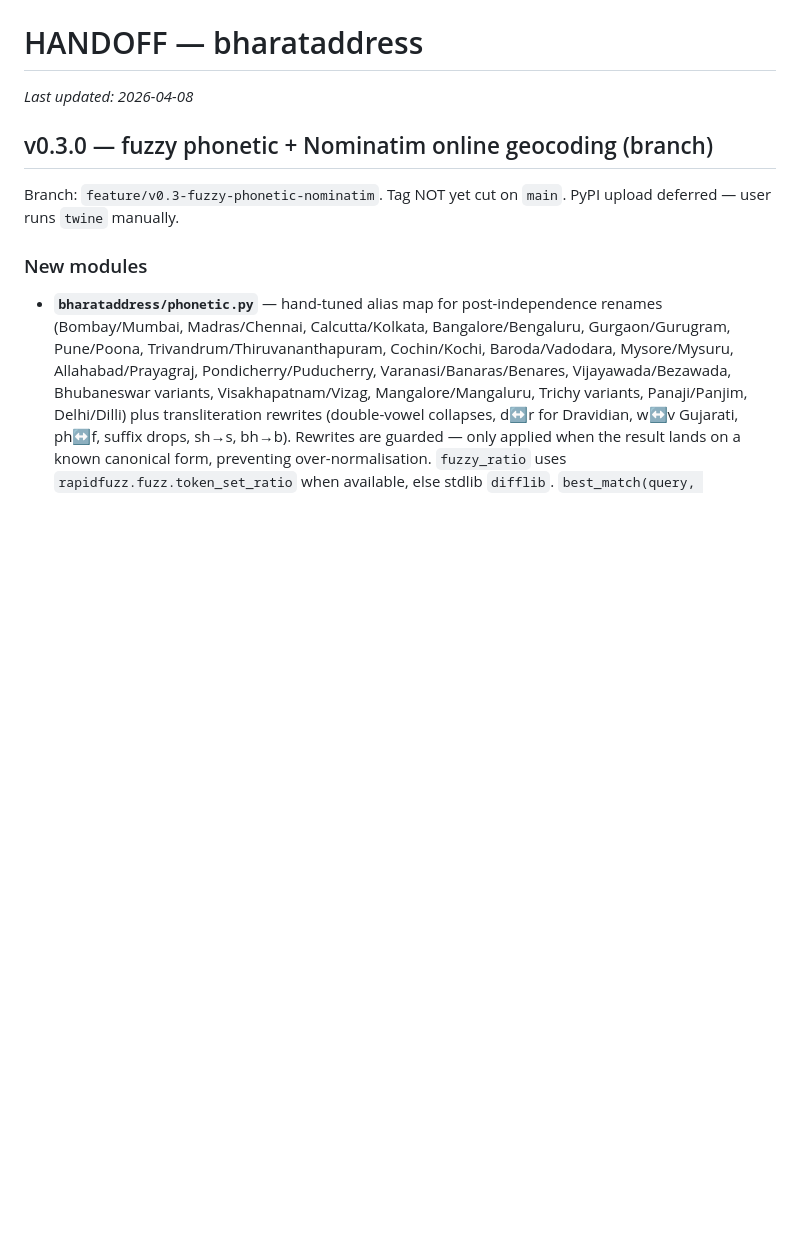
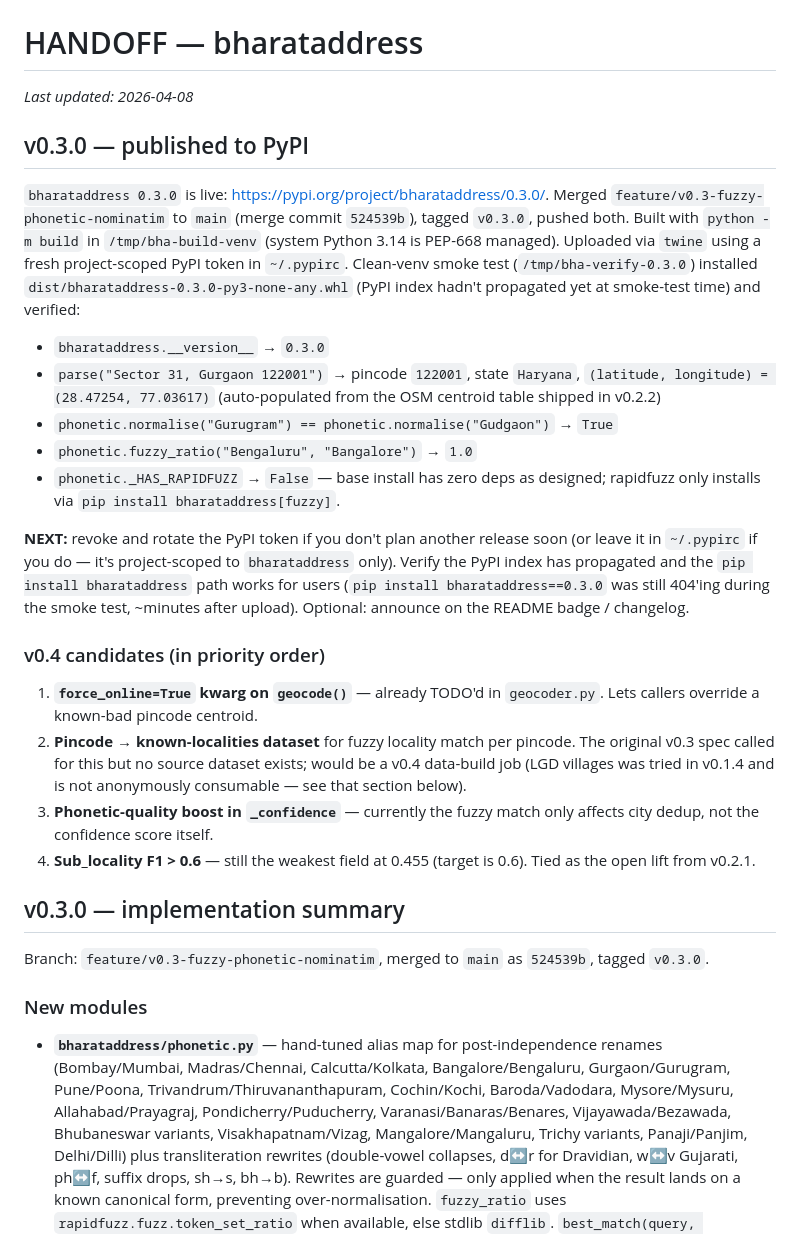
Before and after one commit to Neelagiri65/bharataddress, a Markdown page: HANDOFF.md, the part around the change. Drawn GitHub-style; blank space fills up the shorter version.

Commit message:
docs: HANDOFF — v0.3.0 published to PyPI
Co-Authored-By: Claude Opus 4.6 <noreply@anthropic.com>

```diff
--- a/HANDOFF.md
+++ b/HANDOFF.md
@@ -2,10 +2,49 @@
 
 _Last updated: 2026-04-08_
 
-## v0.3.0 — fuzzy phonetic + Nominatim online geocoding (branch)
+## v0.3.0 — published to PyPI
 
-Branch: `feature/v0.3-fuzzy-phonetic-nominatim`. Tag NOT yet cut on `main`.
-PyPI upload deferred — user runs `twine` manually.
+`bharataddress 0.3.0` is live: https://pypi.org/project/bharataddress/0.3.0/.
+Merged `feature/v0.3-fuzzy-phonetic-nominatim` to `main` (merge commit
+`524539b`), tagged `v0.3.0`, pushed both. Built with `python -m build` in
+`/tmp/bha-build-venv` (system Python 3.14 is PEP-668 managed). Uploaded via
+`twine` using a fresh project-scoped PyPI token in `~/.pypirc`. Clean-venv
+smoke test (`/tmp/bha-verify-0.3.0`) installed `dist/bharataddress-0.3.0-py3-none-any.whl`
+(PyPI index hadn't propagated yet at smoke-test time) and verified:
+
+- `bharataddress.__version__` → `0.3.0`
+- `parse("Sector 31, Gurgaon 122001")` → pincode `122001`, state `Haryana`,
+  `(latitude, longitude) = (28.47254, 77.03617)` (auto-populated from the OSM
+  centroid table shipped in v0.2.2)
+- `phonetic.normalise("Gurugram") == phonetic.normalise("Gudgaon")` → `True`
+- `phonetic.fuzzy_ratio("Bengaluru", "Bangalore")` → `1.0`
+- `phonetic._HAS_RAPIDFUZZ` → `False` — base install has zero deps as
+  designed; rapidfuzz only installs via `pip install bharataddress[fuzzy]`.
+
+**NEXT:** revoke and rotate the PyPI token if you don't plan another release
+soon (or leave it in `~/.pypirc` if you do — it's project-scoped to
+`bharataddress` only). Verify the PyPI index has propagated and the
+`pip install bharataddress` path works for users (`pip install
+bharataddress==0.3.0` was still 404'ing during the smoke test, ~minutes
+after upload). Optional: announce on the README badge / changelog.
+
+### v0.4 candidates (in priority order)
+
+1. **`force_online=True` kwarg on `geocode()`** — already TODO'd in
+   `geocoder.py`. Lets callers override a known-bad pincode centroid.
+2. **Pincode → known-localities dataset** for fuzzy locality match per
+   pincode. The original v0.3 spec called for this but no source dataset
+   exists; would be a v0.4 data-build job (LGD villages was tried in v0.1.4
+   and is not anonymously consumable — see that section below).
+3. **Phonetic-quality boost in `_confidence`** — currently the fuzzy match
+   only affects city dedup, not the confidence score itself.
+4. **Sub_locality F1 > 0.6** — still the weakest field at 0.455 (target is
+   0.6). Tied as the open lift from v0.2.1.
+
+## v0.3.0 — implementation summary
+
+Branch: `feature/v0.3-fuzzy-phonetic-nominatim`, merged to `main` as
+`524539b`, tagged `v0.3.0`.
 
 ### New modules
 
```
